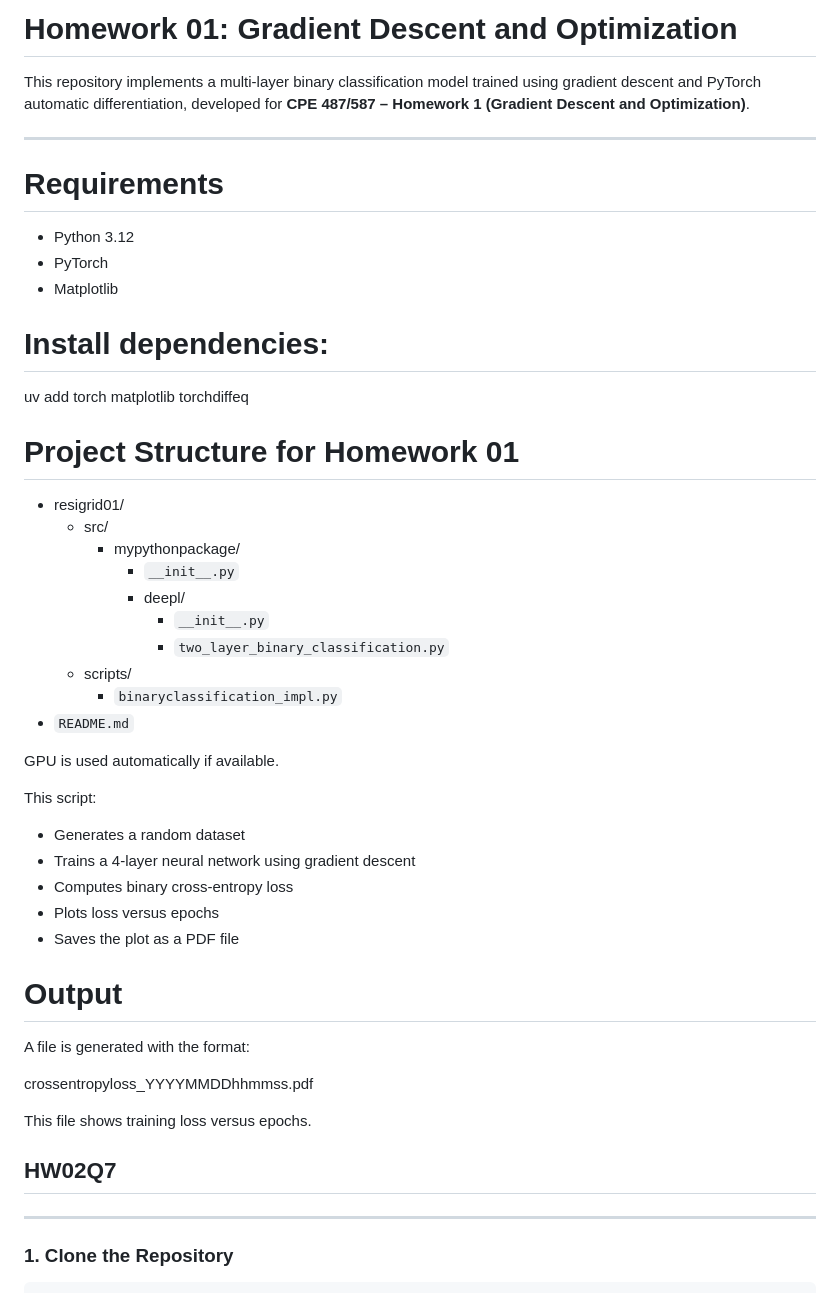
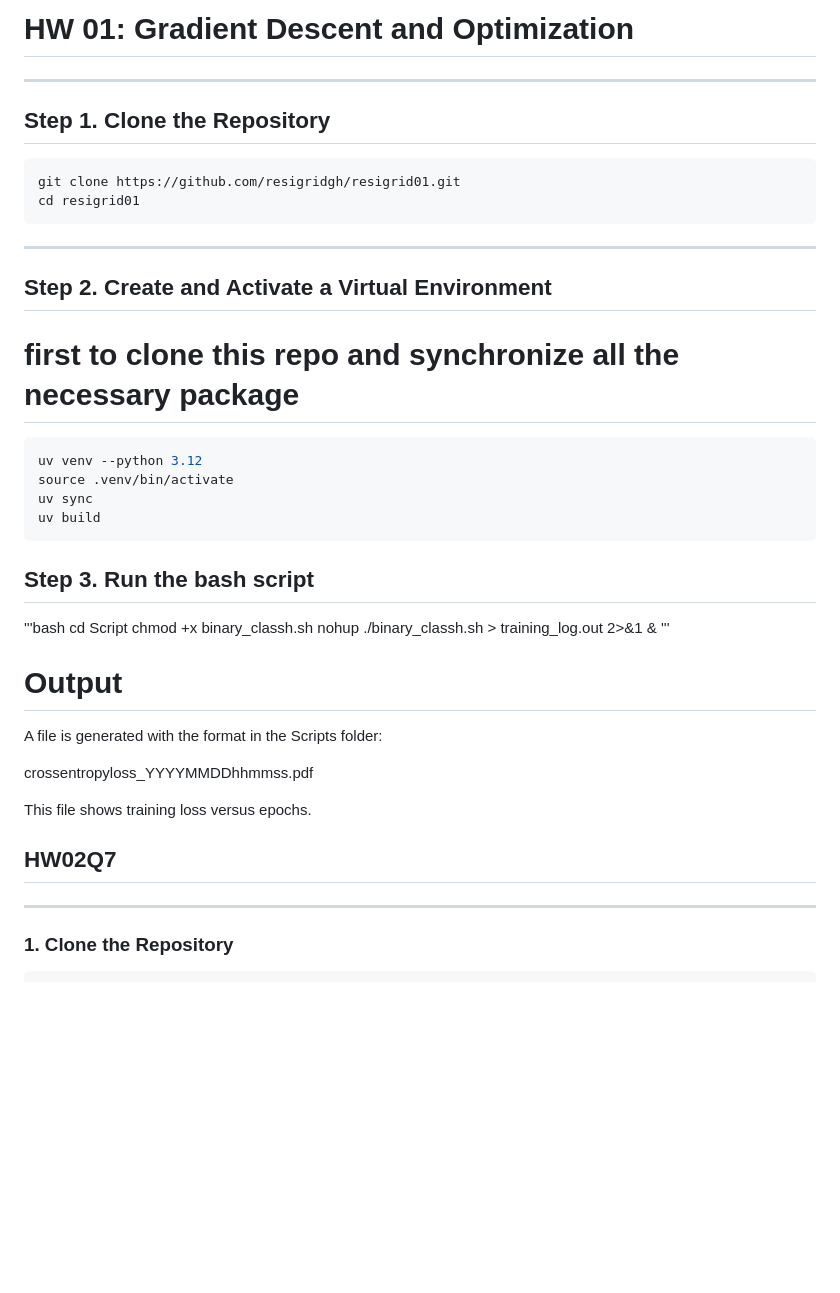
Before and after one commit to resigridgh/resigrid01, a Markdown page: README.md, the part around the change. Rendered like a GitHub page; blank space fills up the shorter version.

Commit message:
Updated
Updated README to reflect changes in project structure and execution steps.

````diff
--- a/README.md
+++ b/README.md
@@ -1,48 +1,36 @@
-# Homework 01: Gradient Descent and Optimization
-
-
-This repository implements a multi-layer binary classification model trained using gradient descent and PyTorch automatic differentiation, developed for **CPE 487/587 – Homework 1 (Gradient Descent and Optimization)**.
+# HW 01: Gradient Descent and Optimization
 
 ---
 
-# Requirements
+## Step 1. Clone the Repository
 
-- Python 3.12
-- PyTorch
-- Matplotlib
+```bash
+git clone https://github.com/resigridgh/resigrid01.git
+cd resigrid01
+```
 
-# Install dependencies:
+---
 
-uv add torch matplotlib torchdiffeq
+## Step 2. Create and Activate a Virtual Environment
+
+# first to clone this repo and synchronize all the necessary package
+```bash
+uv venv --python 3.12
+source .venv/bin/activate
+uv sync
+uv build
+```
+## Step 3. Run the bash script
+'''bash
+cd Script
+chmod +x binary_classh.sh
+nohup ./binary_classh.sh > training_log.out 2>&1 &
+'''
+###
 
 
-# Project Structure for Homework 01
-
-- resigrid01/
-  - src/
-    - mypythonpackage/
-      - `__init__.py`
-      - deepl/
-        - `__init__.py`
-        - `two_layer_binary_classification.py`
-  - scripts/
-      - `binaryclassification_impl.py`
-- `README.md`
-
-
-GPU is used automatically if available.
-
-
-This script:
-
-- Generates a random dataset
-- Trains a 4-layer neural network using gradient descent
-- Computes binary cross-entropy loss
-- Plots loss versus epochs
-- Saves the plot as a PDF file
-
 # Output
-A file is generated with the format:
+A file is generated with the format in the Scripts folder:
 
 crossentropyloss_YYYYMMDDhhmmss.pdf
 
@@ -50,7 +38,6 @@ This file shows training loss versus epochs.
 
 
 ## HW02Q7
-
 
 ---
 
````
